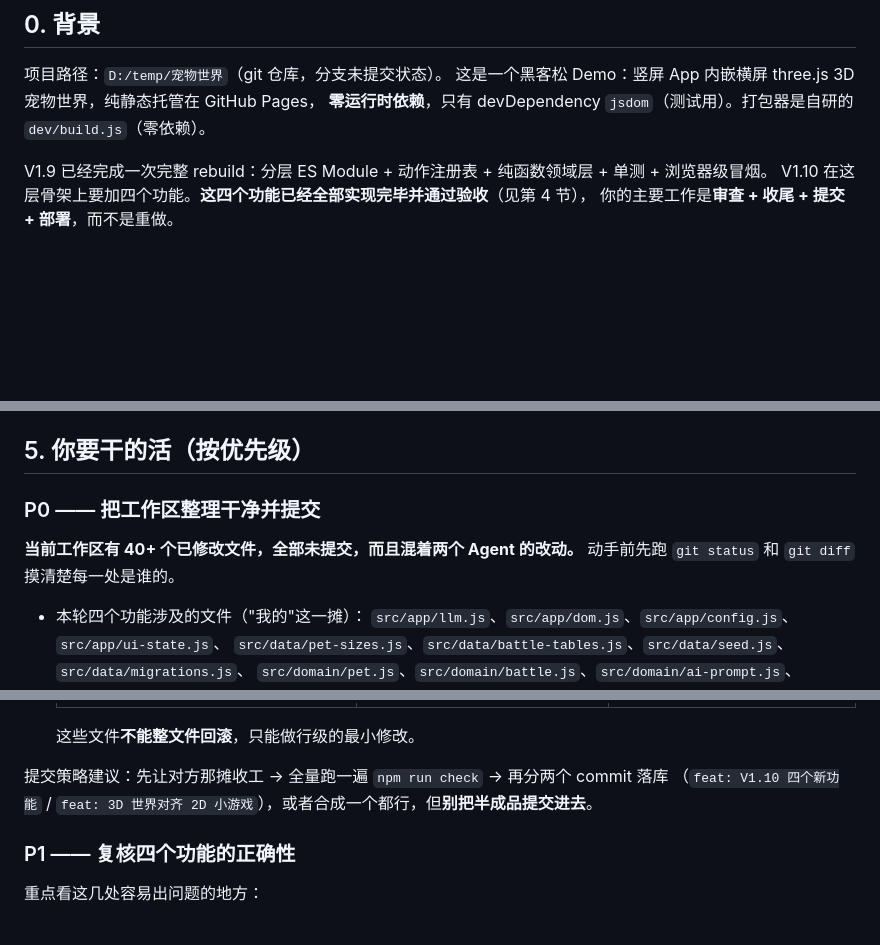
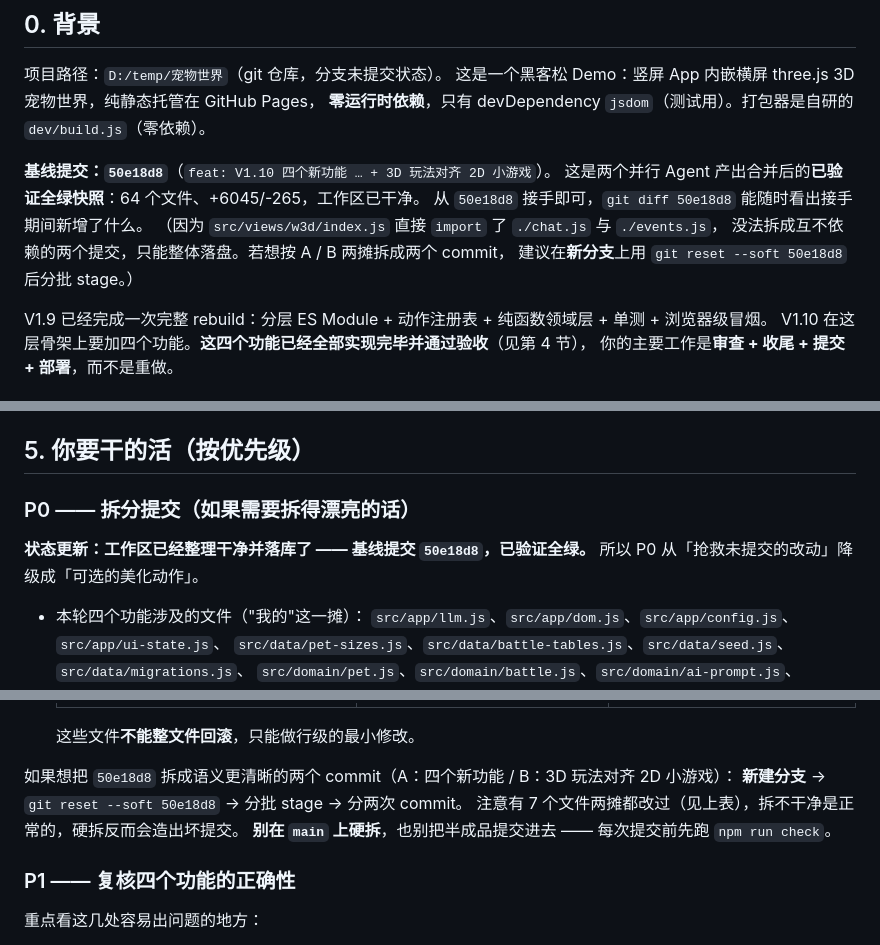
Before and after one commit to flying-dragon-ai/pet-world, a Markdown page: docs/HANDOFF-V1.10.md, 3 parts joined by grey strips. Rendered like a GitHub page; blank space fills up the shorter version.

Commit message:
docs: 交接提示词更新到基线提交 50e18d8（工作区已落库，P0 降级为可选拆分）

```diff
--- a/docs/HANDOFF-V1.10.md
+++ b/docs/HANDOFF-V1.10.md
@@ -17,6 +17,13 @@
 项目路径：`D:/temp/宠物世界`（git 仓库，分支未提交状态）。
 这是一个黑客松 Demo：竖屏 App 内嵌横屏 three.js 3D 宠物世界，纯静态托管在 GitHub Pages，
 **零运行时依赖**，只有 devDependency `jsdom`（测试用）。打包器是自研的 `dev/build.js`（零依赖）。
+
+**基线提交：`50e18d8`**（`feat: V1.10 四个新功能 … + 3D 玩法对齐 2D 小游戏`）。
+这是两个并行 Agent 产出合并后的**已验证全绿快照**：64 个文件、+6045/-265，工作区已干净。
+从 `50e18d8` 接手即可，`git diff 50e18d8` 能随时看出接手期间新增了什么。
+（因为 `src/views/w3d/index.js` 直接 `import` 了 `./chat.js` 与 `./events.js`，
+没法拆成互不依赖的两个提交，只能整体落盘。若想按 A / B 两摊拆成两个 commit，
+建议在**新分支**上用 `git reset --soft 50e18d8` 后分批 stage。）
 
 V1.9 已经完成一次完整 rebuild：分层 ES Module + 动作注册表 + 纯函数领域层 + 单测 + 浏览器级冒烟。
 V1.10 在这层骨架上要加四个功能。**这四个功能已经全部实现完毕并通过验收**（见第 4 节），
@@ -177,10 +184,10 @@ npm run test:smoke    → 86 项全过（bundle.js 668 KB / 61 模块）
 
 ## 5. 你要干的活（按优先级）
 
-### P0 —— 把工作区整理干净并提交
+### P0 —— 拆分提交（如果需要拆得漂亮的话）
 
-**当前工作区有 40+ 个已修改文件，全部未提交，而且混着两个 Agent 的改动。**
-动手前先跑 `git status` 和 `git diff` 摸清楚每一处是谁的。
+**状态更新：工作区已经整理干净并落库了 —— 基线提交 `50e18d8`，已验证全绿。**
+所以 P0 从「抢救未提交的改动」降级成「可选的美化动作」。
 
 - 本轮四个功能涉及的文件（"我的"这一摊）：
   `src/app/llm.js`、`src/app/dom.js`、`src/app/config.js`、`src/app/ui-state.js`、
@@ -212,8 +219,10 @@ npm run test:smoke    → 86 项全过（bundle.js 668 KB / 61 模块）
 
   这些文件**不能整文件回滚**，只能做行级的最小修改。
 
-提交策略建议：先让对方那摊收工 → 全量跑一遍 `npm run check` → 再分两个 commit 落库
-（`feat: V1.10 四个新功能` / `feat: 3D 世界对齐 2D 小游戏`），或者合成一个都行，但**别把半成品提交进去**。
+如果想把 `50e18d8` 拆成语义更清晰的两个 commit（A：四个新功能 / B：3D 玩法对齐 2D 小游戏）：
+**新建分支** → `git reset --soft 50e18d8` → 分批 stage → 分两次 commit。
+注意有 7 个文件两摊都改过（见上表），拆不干净是正常的，硬拆反而会造出坏提交。
+**别在 `main` 上硬拆**，也别把半成品提交进去 —— 每次提交前先跑 `npm run check`。
 
 ### P1 —— 复核四个功能的正确性
 
```
Also changed, not shown: other parts of docs/HANDOFF-V1.10.md (+4 -3 lines).
